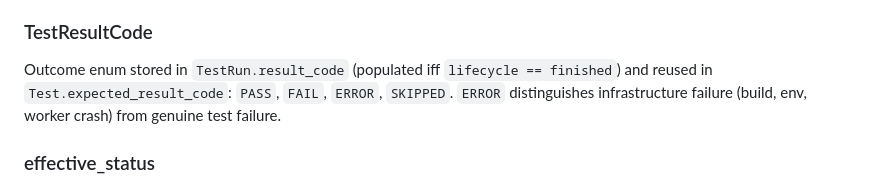
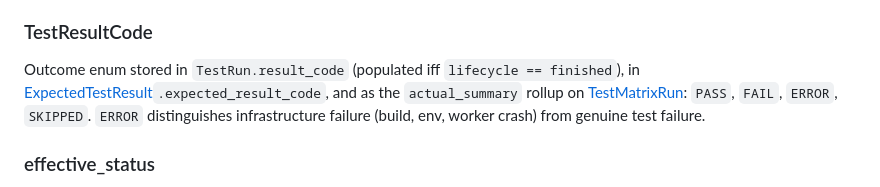
Before and after one commit to omnetpp/opp_ci, a Markdown page: doc/concepts.md, the part around one of its changes. Rendered like a GitHub page.

```diff
--- a/doc/concepts.md
+++ b/doc/concepts.md
@@ -171,10 +218,12 @@ State-machine enum on TestRun:
 ### TestResultCode
 
 Outcome enum stored in `TestRun.result_code` (populated iff
-`lifecycle == finished`) and reused in `Test.expected_result_code`:
-`PASS`, `FAIL`, `ERROR`, `SKIPPED`. `ERROR` distinguishes
-infrastructure failure (build, env, worker crash) from genuine test
-failure.
+`lifecycle == finished`), in
+[ExpectedTestResult](#expectedtestresult)`.expected_result_code`, and
+as the `actual_summary` rollup on
+[TestMatrixRun](#testmatrixrun): `PASS`, `FAIL`, `ERROR`, `SKIPPED`.
+`ERROR` distinguishes infrastructure failure (build, env, worker
+crash) from genuine test failure.
 
 ### effective_status
 
```
Also changed, not shown: other parts of doc/concepts.md (+92 -10 lines).
